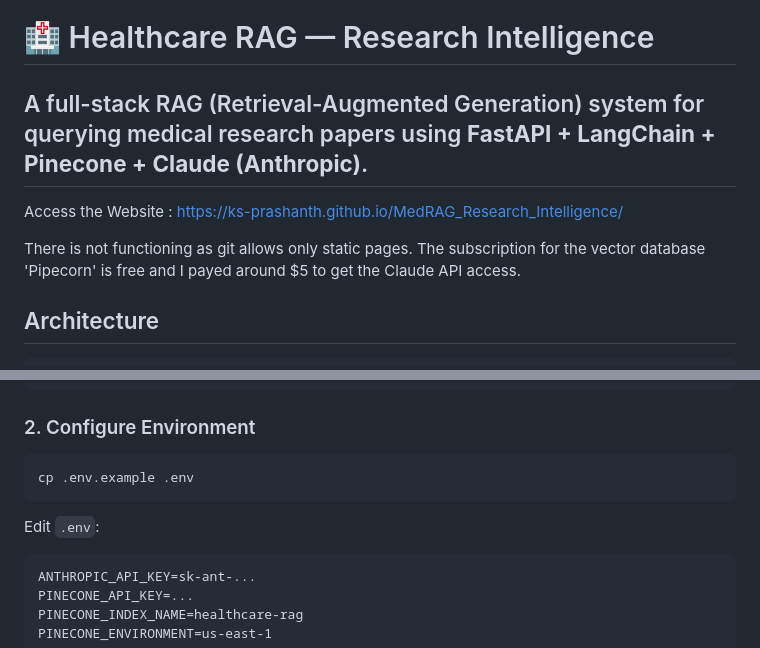
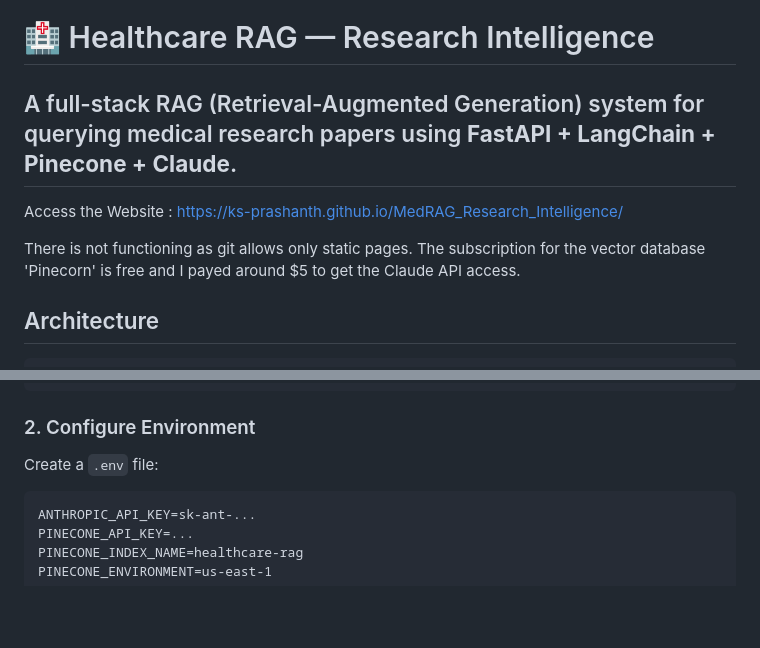
Before and after one commit to KS-prashanth/MedRAG_Research_Intelligence, a Markdown page: README.md, 2 parts joined by grey strips. GitHub-like rendering; blank space fills up the shorter version.

````diff
--- a/README.md
+++ b/README.md
@@ -1,12 +1,12 @@
 # 🏥 Healthcare RAG — Research Intelligence
 
-A full-stack RAG (Retrieval-Augmented Generation) system for querying medical research papers using **FastAPI + LangChain + Pinecone + Claude (Anthropic)**.
+A full-stack RAG (Retrieval-Augmented Generation) system for querying medical research papers using **FastAPI + LangChain + Pinecone + Claude**.
 ---
 
 Access the Website : https://ks-prashanth.github.io/MedRAG_Research_Intelligence/
 
 There is not functioning as git allows only static pages.
-The subscription for the vector database 'Pipecorn' is free and I payed around $5 to get the Claude API access.
+The subscription for the vector database 'Pinecorn' is free and I payed around $5 to get the Claude API access.
 
 
 ## Architecture
@@ -46,11 +46,7 @@ pip install -r requirements.txt
 
 ### 2. Configure Environment
 
-```bash
-cp .env.example .env
-```
-
-Edit `.env`:
+Create a `.env` file:
 ```
 ANTHROPIC_API_KEY=sk-ant-...
 PINECONE_API_KEY=...
````
